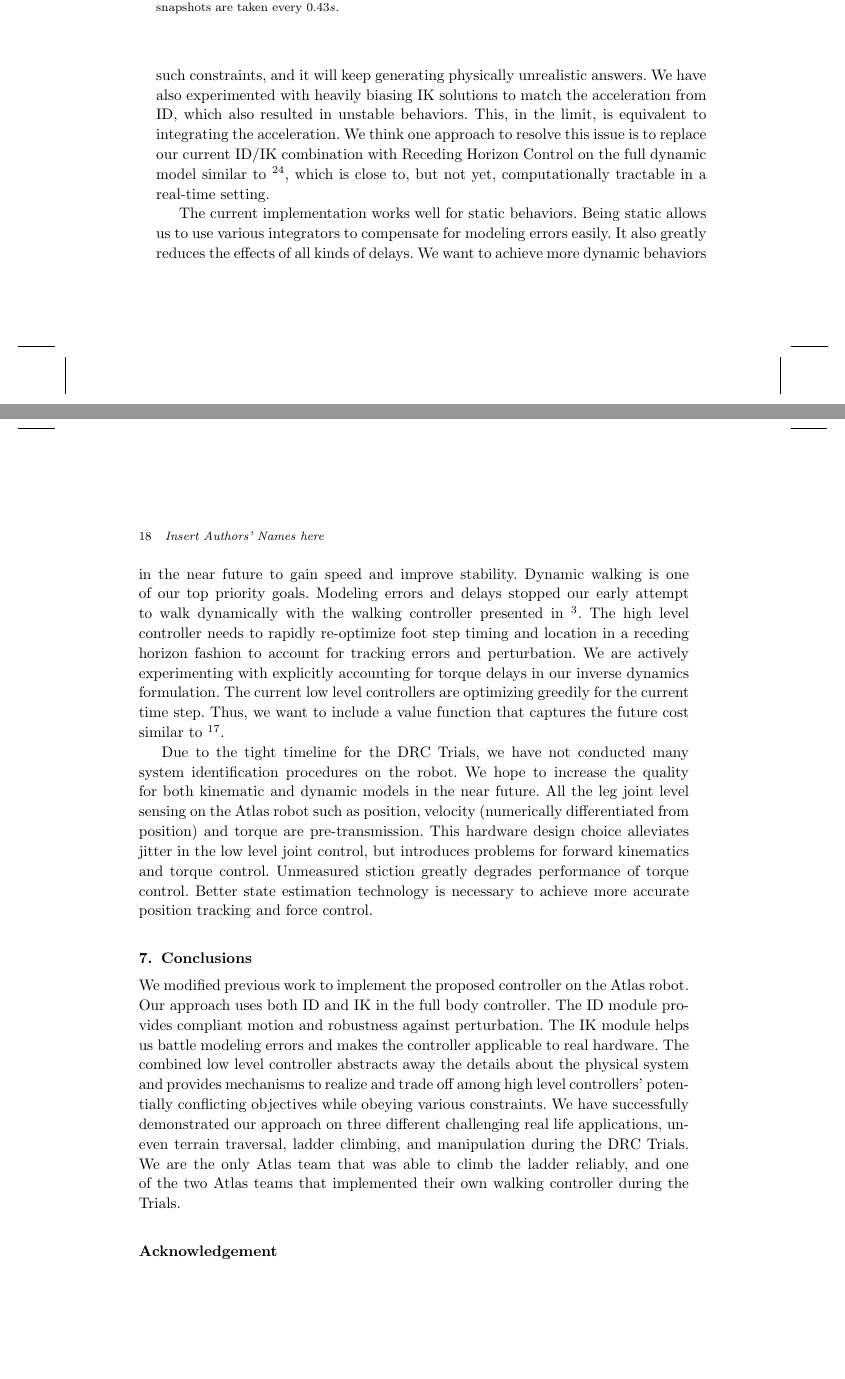
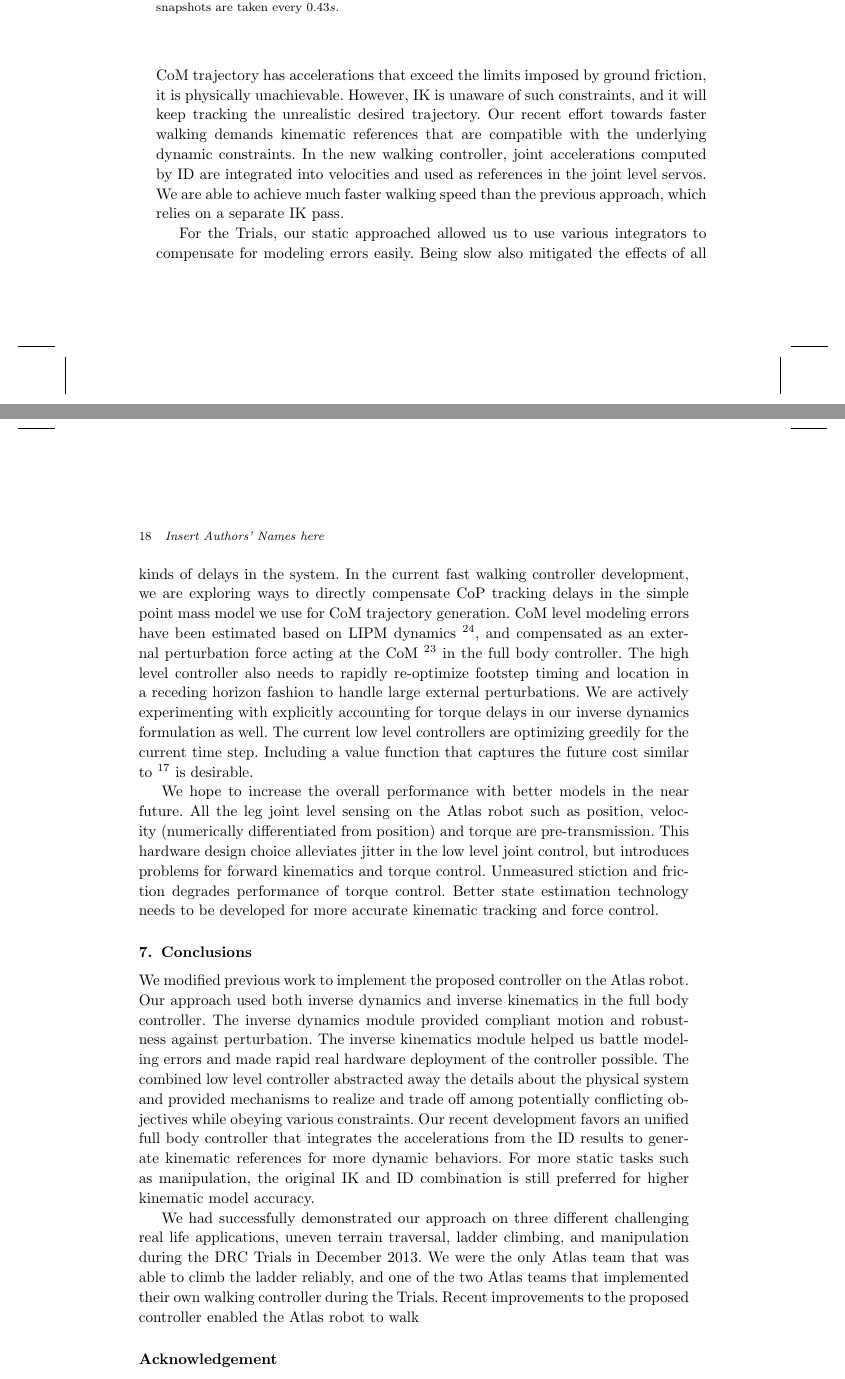
Before and after one commit to siyuanfeng/ijhr_hum14, a LaTeX document (ijhr_hum14.tex): two parts of pages 17 and 18 of 20, joined at a grey line, cut so that both start at the same text, the shorter picture padded with empty space. Compiled offline with pdfLaTeX; an older LaTeX class or package is replaced by its successor.

Commit message:
first pass over discussion and conclusion. need to pass more. need to pass intro. and fix ref.

```diff
--- a/ijhr_hum14.tex
+++ b/ijhr_hum14.tex
@@ -921 +937,28 @@ placement.
+For example, if the desired overall CoM trajectory has accelerations that
+exceed the limits imposed by ground friction, it is physically unachievable.
+However, IK is unaware of such constraints, and it will keep tracking the
+unrealistic desired trajectory.
+Our recent effort towards faster walking demands kinematic references that are
+compatible with the underlying dynamic constraints.
+In the new walking controller, joint accelerations computed by ID are
+integrated into velocities and used as references in the joint level servos.
+We are able to achieve much faster walking speed than the previous approach,
+which relies on a separate IK pass.
 
+For the Trials, our static approached allowed us to use various integrators to
+compensate for modeling errors easily.
+Being slow also mitigated the effects of all kinds of delays in the system.
+In the current fast walking controller development, we are exploring ways to
+directly compensate CoP tracking delays in the simple point mass model we use
+for CoM trajectory generation.
+CoM level modeling errors have been estimated based on LIPM
+dynamics \cite{benx_proposal}, and compensated as an external perturbation
+force acting at the CoM \cite{sfeng_proposal} in the full body controller.
+The high level controller also needs to rapidly re-optimize footstep timing and
+location in a receding horizon fashion to handle large external perturbations.
+We are actively experimenting with explicitly accounting for torque delays in
+our inverse dynamics formulation as well.
+The current low level controllers are optimizing greedily for the current
+time step.
+Including a value function that captures the future cost similar to
+\cite{scott_qp} is desirable.
@@ -933,54 +966,40 @@ limited friction, CoM will physically diverge from the desired trajectory.
-However, IK is unaware of such constraints, and it will keep generating
-physically unrealistic answers. We have also experimented with heavily
-biasing IK solutions to match the acceleration from ID, which also resulted in
-unstable behaviors. This, in the limit, is equivalent to integrating the
-acceleration. We think one approach to resolve this issue is to replace our
-current ID/IK combination with Receding Horizon Control on the full dynamic
-model similar to \cite{tass_mpc}, which is close to, but not yet,
-computationally tractable in a real-time setting.
-
-The current implementation works well for static behaviors. Being static allows
-us to use various integrators to compensate for modeling errors easily. It
-also greatly reduces the effects of all kinds of delays. We want to achieve more
-dynamic behaviors in the near future to gain speed and improve stability. Dynamic
-walking is one of our top priority goals. Modeling errors and delays
-stopped our early attempt to walk dynamically with the walking controller
-presented in \cite{sfeng_online}. The high level controller needs to rapidly
-re-optimize foot step timing and location in a receding horizon fashion to
-account for tracking errors and perturbation. We are actively experimenting with
-explicitly accounting for torque delays in our inverse dynamics formulation.
-The current low level controllers are optimizing greedily for the current
-time step. Thus, we want to include a value function that captures the future cost
-similar to \cite{scott_qp}.
-
-Due to the tight timeline for the DRC Trials, we have not conducted many system
-identification procedures on the robot. We hope to increase the quality for
-both kinematic and dynamic models in the near future. All
-the leg joint level sensing on the Atlas robot such as position, velocity
+We hope to increase the overall performance with better models in the near future.
+All the leg joint level sensing on the Atlas robot such as position, velocity
 (numerically differentiated from position) and torque are pre-transmission.
 This hardware design choice alleviates jitter in the low level joint control,
-but introduces problems for forward kinematics and torque control. Unmeasured
-stiction greatly degrades performance of torque control. Better state
-estimation technology is necessary to achieve more accurate position tracking
-and force control.
+but introduces problems for forward kinematics and torque control.
+Unmeasured stiction and friction degrades performance of torque control.
+Better state estimation technology needs to be developed for more accurate
+kinematic tracking and force control.
 
 
 %%%%%%%%%%%%%%%%%%%%%%%%%%%%%%%%%%%%%%%%%%%%%%%%%%%%%%%%%%%%%%%%%%%%%%%%%%%%%%%%
 
 \section{Conclusions}
 We modified previous work to implement the proposed controller on the Atlas
-robot. Our approach uses both ID and IK in the full body controller. The ID
-module provides compliant motion and robustness against perturbation.
-The IK module helps us battle modeling errors and makes the controller
-applicable to real hardware. The combined low level controller
-abstracts away the details about the physical system and provides mechanisms to
-realize and trade off among high level controllers' potentially conflicting
-objectives while obeying various constraints. We have successfully demonstrated
-our approach on three different challenging real life applications, uneven
-terrain traversal, ladder climbing, and manipulation during the DRC Trials.
-We are the only Atlas team that was able to climb the ladder reliably, and one
+robot.
+Our approach used both inverse dynamics and inverse kinematics in the full body
+controller.
+The inverse dynamics module provided compliant motion and robustness against
+perturbation.
+The inverse kinematics module helped us battle modeling errors and made rapid
+real hardware deployment of the controller possible.
+The combined low level controller abstracted away the details about the physical
+system and provided mechanisms to realize and trade off among potentially
+conflicting objectives while obeying various constraints.
+Our recent development favors an unified full body controller that integrates
+the accelerations from the ID results to generate kinematic references for more
+dynamic behaviors.
+For more static tasks such as manipulation, the original IK and ID combination
+is still preferred for higher kinematic model accuracy.
+
+We had successfully demonstrated our approach on three different challenging
+real life applications, uneven terrain traversal, ladder climbing, and
+manipulation during the DRC Trials in December 2013.
+We were the only Atlas team that was able to climb the ladder reliably, and one
 of the two Atlas teams that implemented their own walking controller during the
 Trials.
+Recent improvements to the proposed controller enabled the Atlas robot to walk
 
 %%%%%%%%%%%%%%%%%%%%%%%%%%%%%%%%%%%%%%%%%%%%%%%%%%%%%%%%%%%%%%%%%%%%%%%%%%%%%%%%
 
```
Also changed, not shown: ijhr_hum14.tex (44 more changed lines).
